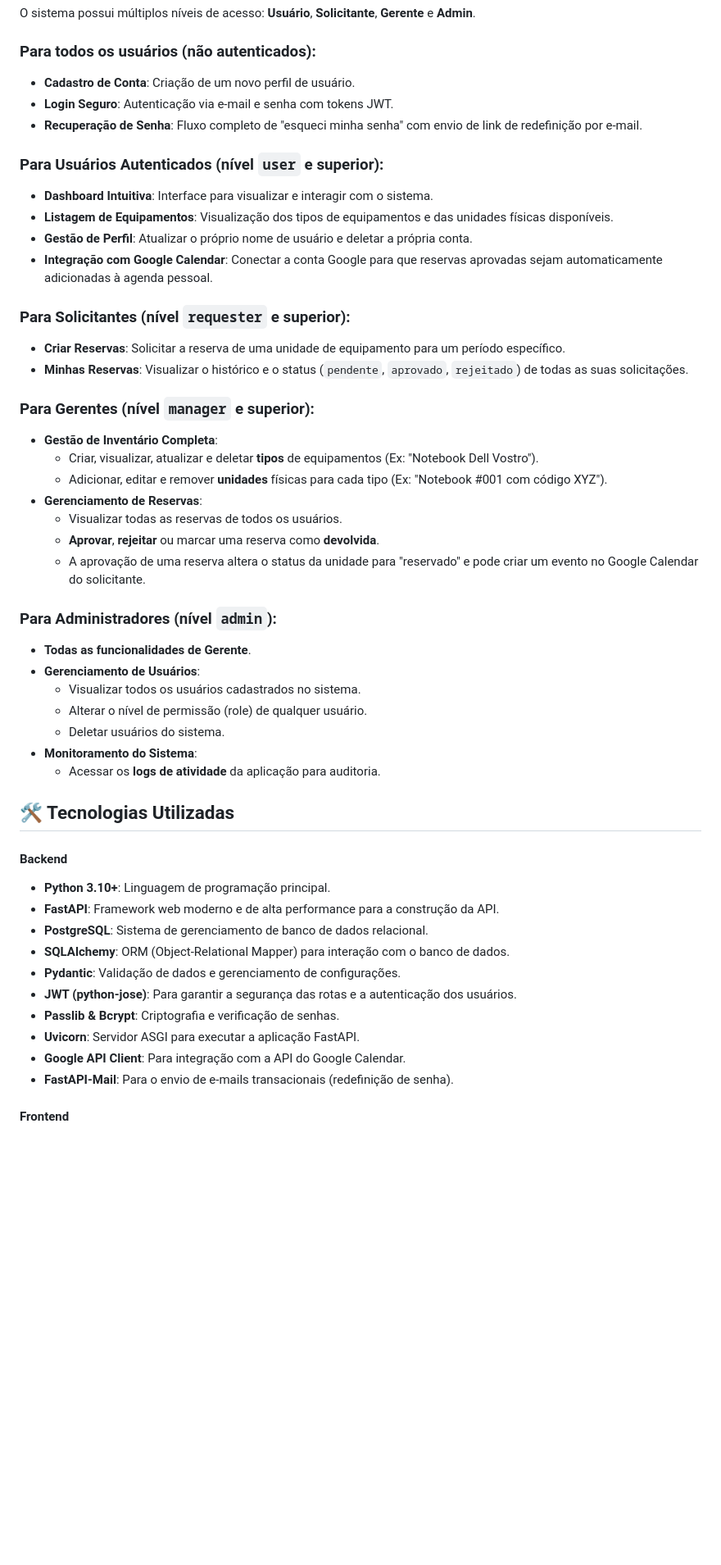
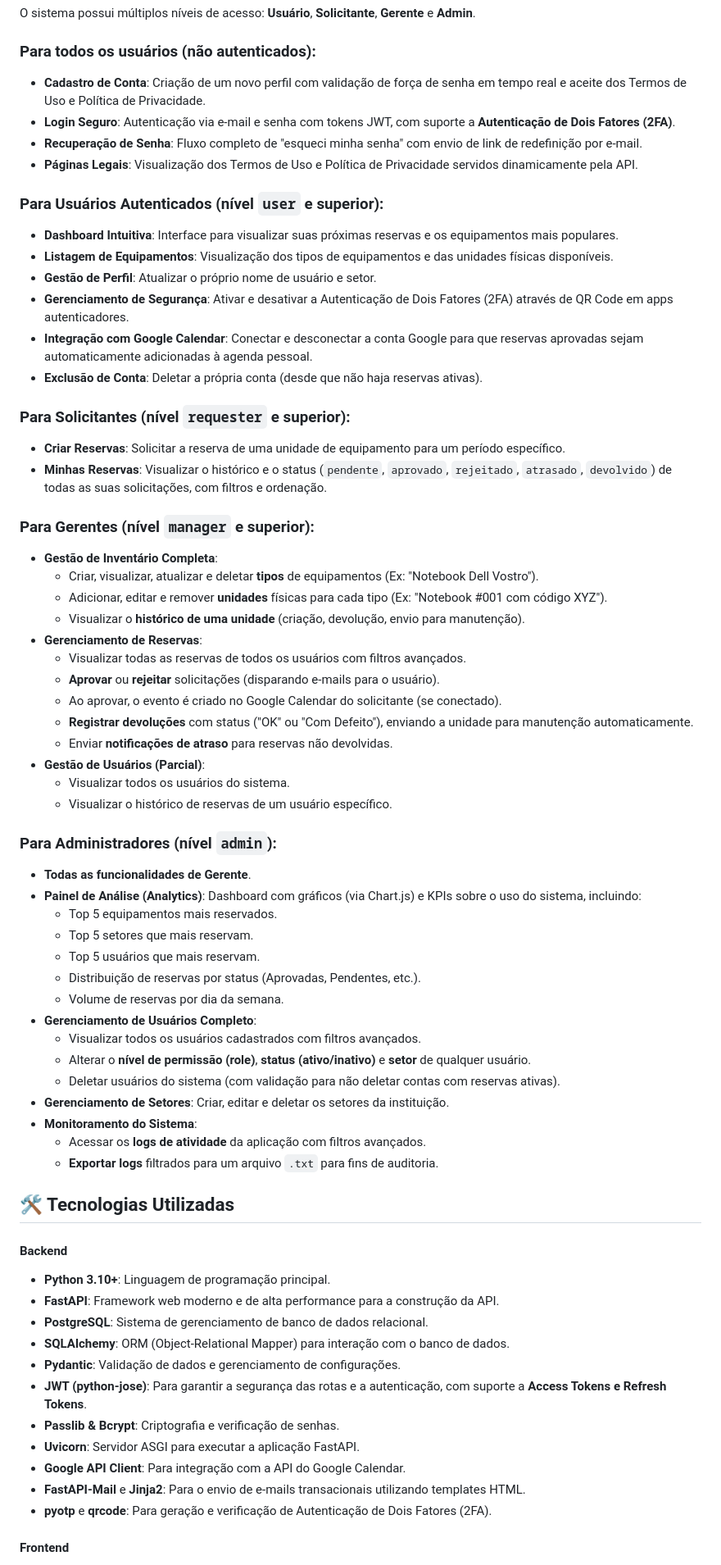
Before and after one commit to ViniciusARD/gestao-equipamentos, a Markdown page: README.md, the part around one of its changes. Shown at 82% size. GitHub-like rendering; blank space fills up the shorter version.

Commit message:
feat: Update README with enhanced user account features, security options, and detailed functionalities for different user roles

```diff
--- a/README.md
+++ b/README.md
@@ -12,41 +12,58 @@ O sistema possui múltiplos níveis de acesso: **Usuário**, **Solicitante**, **
 
 ### Para todos os usuários (não autenticados):
 
-  - **Cadastro de Conta**: Criação de um novo perfil de usuário.
-  - **Login Seguro**: Autenticação via e-mail e senha com tokens JWT.
+  - **Cadastro de Conta**: Criação de um novo perfil com validação de força de senha em tempo real e aceite dos Termos de Uso e Política de Privacidade.
+  - **Login Seguro**: Autenticação via e-mail e senha com tokens JWT, com suporte a **Autenticação de Dois Fatores (2FA)**.
   - **Recuperação de Senha**: Fluxo completo de "esqueci minha senha" com envio de link de redefinição por e-mail.
+  - **Páginas Legais**: Visualização dos Termos de Uso e Política de Privacidade servidos dinamicamente pela API.
 
 ### Para Usuários Autenticados (nível `user` e superior):
 
-  - **Dashboard Intuitiva**: Interface para visualizar e interagir com o sistema.
+  - **Dashboard Intuitiva**: Interface para visualizar suas próximas reservas e os equipamentos mais populares.
   - **Listagem de Equipamentos**: Visualização dos tipos de equipamentos e das unidades físicas disponíveis.
-  - **Gestão de Perfil**: Atualizar o próprio nome de usuário e deletar a própria conta.
-  - **Integração com Google Calendar**: Conectar a conta Google para que reservas aprovadas sejam automaticamente adicionadas à agenda pessoal.
+  - **Gestão de Perfil**: Atualizar o próprio nome de usuário e setor.
+  - **Gerenciamento de Segurança**: Ativar e desativar a Autenticação de Dois Fatores (2FA) através de QR Code em apps autenticadores.
+  - **Integração com Google Calendar**: Conectar e desconectar a conta Google para que reservas aprovadas sejam automaticamente adicionadas à agenda pessoal.
+  - **Exclusão de Conta**: Deletar a própria conta (desde que não haja reservas ativas).
 
 ### Para Solicitantes (nível `requester` e superior):
 
   - **Criar Reservas**: Solicitar a reserva de uma unidade de equipamento para um período específico.
-  - **Minhas Reservas**: Visualizar o histórico e o status (`pendente`, `aprovado`, `rejeitado`) de todas as suas solicitações.
+  - **Minhas Reservas**: Visualizar o histórico e o status (`pendente`, `aprovado`, `rejeitado`, `atrasado`, `devolvido`) de todas as suas solicitações, com filtros e ordenação.
 
 ### Para Gerentes (nível `manager` e superior):
 
   - **Gestão de Inventário Completa**:
       - Criar, visualizar, atualizar e deletar **tipos** de equipamentos (Ex: "Notebook Dell Vostro").
       - Adicionar, editar e remover **unidades** físicas para cada tipo (Ex: "Notebook \#001 com código XYZ").
+      - Visualizar o **histórico de uma unidade** (criação, devolução, envio para manutenção).
   - **Gerenciamento de Reservas**:
-      - Visualizar todas as reservas de todos os usuários.
-      - **Aprovar**, **rejeitar** ou marcar uma reserva como **devolvida**.
-      - A aprovação de uma reserva altera o status da unidade para "reservado" e pode criar um evento no Google Calendar do solicitante.
+      - Visualizar todas as reservas de todos os usuários com filtros avançados.
+      - **Aprovar** ou **rejeitar** solicitações (disparando e-mails para o usuário).
+      - Ao aprovar, o evento é criado no Google Calendar do solicitante (se conectado).
+      - **Registrar devoluções** com status ("OK" ou "Com Defeito"), enviando a unidade para manutenção automaticamente.
+      - Enviar **notificações de atraso** para reservas não devolvidas.
+  - **Gestão de Usuários (Parcial)**:
+      - Visualizar todos os usuários do sistema.
+      - Visualizar o histórico de reservas de um usuário específico.
 
 ### Para Administradores (nível `admin`):
 
   - **Todas as funcionalidades de Gerente**.
-  - **Gerenciamento de Usuários**:
-      - Visualizar todos os usuários cadastrados no sistema.
-      - Alterar o nível de permissão (role) de qualquer usuário.
-      - Deletar usuários do sistema.
+  - **Painel de Análise (Analytics)**: Dashboard com gráficos (via Chart.js) e KPIs sobre o uso do sistema, incluindo:
+      - Top 5 equipamentos mais reservados.
+      - Top 5 setores que mais reservam.
+      - Top 5 usuários que mais reservam.
+      - Distribuição de reservas por status (Aprovadas, Pendentes, etc.).
+      - Volume de reservas por dia da semana.
+  - **Gerenciamento de Usuários Completo**:
+      - Visualizar todos os usuários cadastrados com filtros avançados.
+      - Alterar o **nível de permissão (role)**, **status (ativo/inativo)** e **setor** de qualquer usuário.
+      - Deletar usuários do sistema (com validação para não deletar contas com reservas ativas).
+  - **Gerenciamento de Setores**: Criar, editar e deletar os setores da instituição.
   - **Monitoramento do Sistema**:
-      - Acessar os **logs de atividade** da aplicação para auditoria.
+      - Acessar os **logs de atividade** da aplicação com filtros avançados.
+      - **Exportar logs** filtrados para um arquivo `.txt` para fins de auditoria.
 
 ## 🛠️ Tecnologias Utilizadas
 
@@ -57,11 +74,12 @@ O sistema possui múltiplos níveis de acesso: **Usuário**, **Solicitante**, **
   - **PostgreSQL**: Sistema de gerenciamento de banco de dados relacional.
   - **SQLAlchemy**: ORM (Object-Relational Mapper) para interação com o banco de dados.
   - **Pydantic**: Validação de dados e gerenciamento de configurações.
-  - **JWT (python-jose)**: Para garantir a segurança das rotas e a autenticação dos usuários.
+  - **JWT (python-jose)**: Para garantir a segurança das rotas e a autenticação, com suporte a **Access Tokens e Refresh Tokens**.
   - **Passlib & Bcrypt**: Criptografia e verificação de senhas.
   - **Uvicorn**: Servidor ASGI para executar a aplicação FastAPI.
   - **Google API Client**: Para integração com a API do Google Calendar.
-  - **FastAPI-Mail**: Para o envio de e-mails transacionais (redefinição de senha).
+  - **FastAPI-Mail** e **Jinja2**: Para o envio de e-mails transacionais utilizando templates HTML.
+  - **pyotp** e **qrcode**: Para geração e verificação de Autenticação de Dois Fatores (2FA).
 
 #### Frontend
 
```
Also changed, not shown: other parts of README.md (+13 -8 lines).
